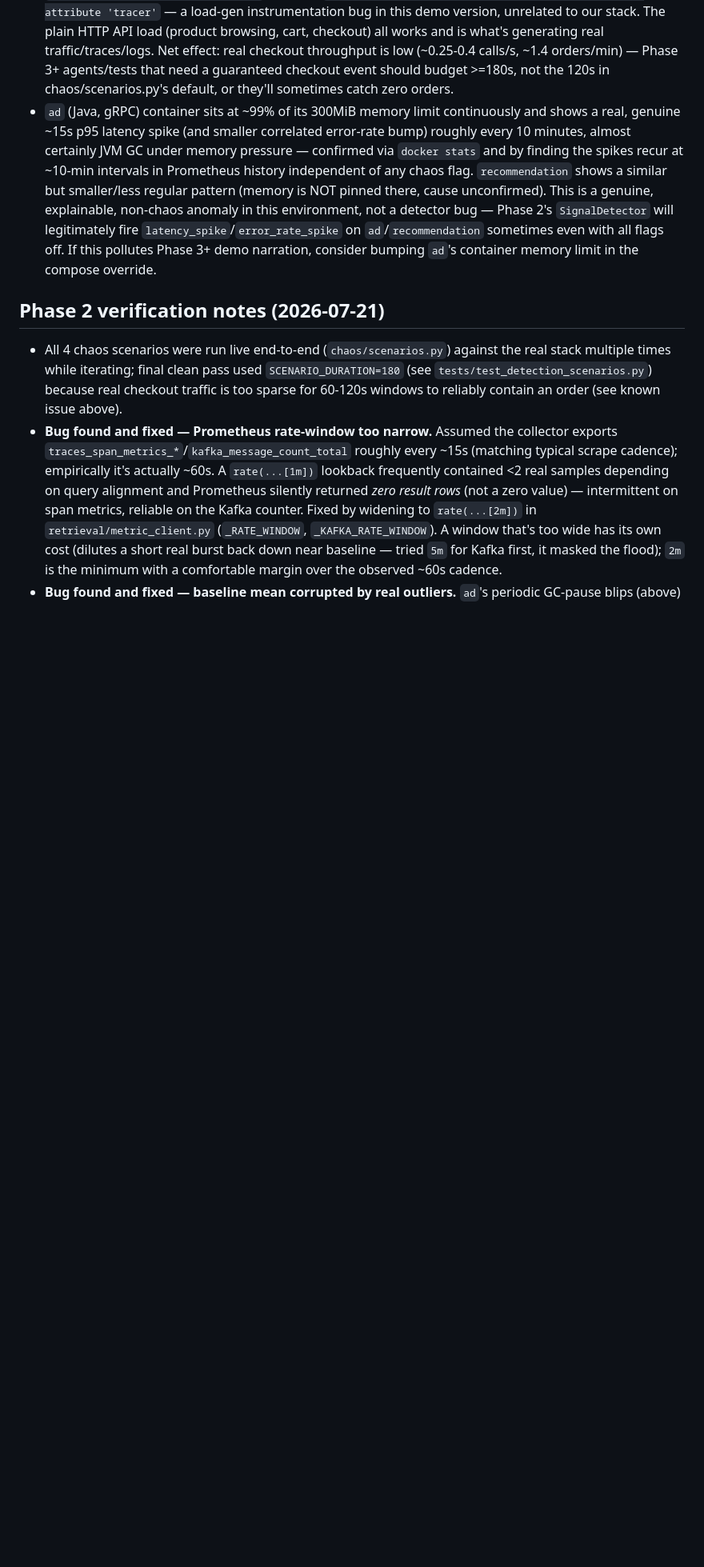
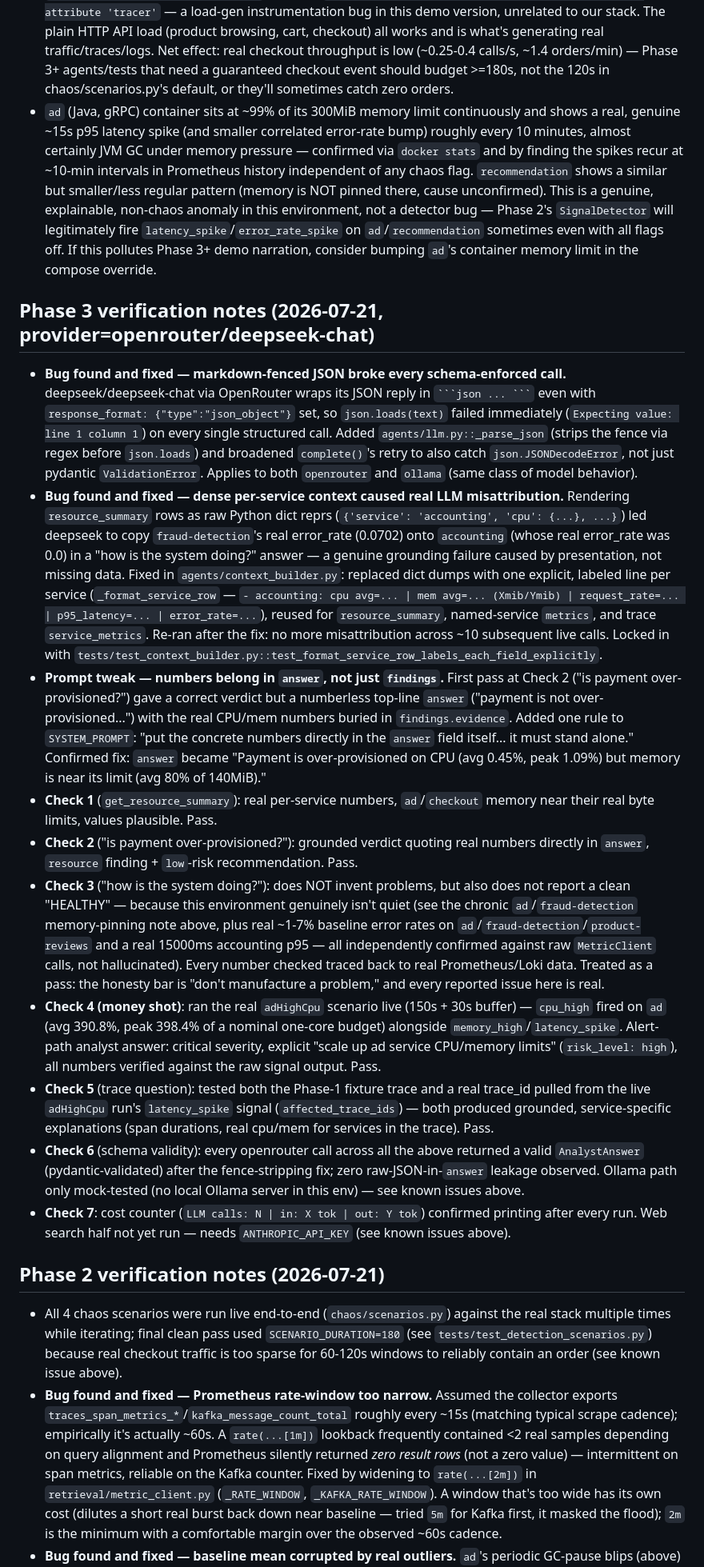
Before and after one commit to namdh58/log-analyzer-ai, a Markdown page: PROGRESS.md, the part around one of its changes. Shown at 80% size. GitHub-like rendering; blank space fills up the shorter version.

Commit message:
docs(phase3): record Phase 3 verification results, 2 bugs found+fixed, remaining blocker

````diff
--- a/PROGRESS.md
+++ b/PROGRESS.md
@@ -31,5 +31,17 @@
 - Minor, non-blocking: load-generator's Playwright-based `WebsiteBrowserUser` tasks (`add_product_to_cart`, `open_cart_page_and_change_currency`) fail with `AttributeError: 'WebsiteBrowserUser' object has no attribute 'tracer'` — a load-gen instrumentation bug in this demo version, unrelated to our stack. The plain HTTP API load (product browsing, cart, checkout) all works and is what's generating real traffic/traces/logs. Net effect: real checkout throughput is low (~0.25-0.4 calls/s, ~1.4 orders/min) — Phase 3+ agents/tests that need a guaranteed checkout event should budget >=180s, not the 120s in chaos/scenarios.py's default, or they'll sometimes catch zero orders.
 - `ad` (Java, gRPC) container sits at ~99% of its 300MiB memory limit continuously and shows a real, genuine ~15s p95 latency spike (and smaller correlated error-rate bump) roughly every 10 minutes, almost certainly JVM GC under memory pressure — confirmed via `docker stats` and by finding the spikes recur at ~10-min intervals in Prometheus history independent of any chaos flag. `recommendation` shows a similar but smaller/less regular pattern (memory is NOT pinned there, cause unconfirmed). This is a genuine, explainable, non-chaos anomaly in this environment, not a detector bug — Phase 2's `SignalDetector` will legitimately fire `latency_spike`/`error_rate_spike` on `ad`/`recommendation` sometimes even with all flags off. If this pollutes Phase 3+ demo narration, consider bumping `ad`'s container memory limit in the compose override.
+
+## Phase 3 verification notes (2026-07-21, provider=openrouter/deepseek-chat)
+- **Bug found and fixed — markdown-fenced JSON broke every schema-enforced call.** deepseek/deepseek-chat via OpenRouter wraps its JSON reply in ` ```json ... ``` ` even with `response_format: {"type":"json_object"}` set, so `json.loads(text)` failed immediately (`Expecting value: line 1 column 1`) on every single structured call. Added `agents/llm.py::_parse_json` (strips the fence via regex before `json.loads`) and broadened `complete()`'s retry to also catch `json.JSONDecodeError`, not just pydantic `ValidationError`. Applies to both `openrouter` and `ollama` (same class of model behavior).
+- **Bug found and fixed — dense per-service context caused real LLM misattribution.** Rendering `resource_summary` rows as raw Python dict reprs (`{'service': 'accounting', 'cpu': {...}, ...}`) led deepseek to copy `fraud-detection`'s real error_rate (0.0702) onto `accounting` (whose real error_rate was 0.0) in a "how is the system doing?" answer — a genuine grounding failure caused by presentation, not missing data. Fixed in `agents/context_builder.py`: replaced dict dumps with one explicit, labeled line per service (`_format_service_row` — `- accounting: cpu avg=... | mem avg=... (Xmib/Ymib) | request_rate=... | p95_latency=... | error_rate=...`), reused for `resource_summary`, named-service `metrics`, and trace `service_metrics`. Re-ran after the fix: no more misattribution across ~10 subsequent live calls. Locked in with `tests/test_context_builder.py::test_format_service_row_labels_each_field_explicitly`.
+- **Prompt tweak — numbers belong in `answer`, not just `findings`.** First pass at Check 2 ("is payment over-provisioned?") gave a correct verdict but a numberless top-line `answer` ("payment is not over-provisioned...") with the real CPU/mem numbers buried in `findings.evidence`. Added one rule to `SYSTEM_PROMPT`: "put the concrete numbers directly in the `answer` field itself... it must stand alone." Confirmed fix: `answer` became "Payment is over-provisioned on CPU (avg 0.45%, peak 1.09%) but memory is near its limit (avg 80% of 140MiB)."
+- **Check 1** (`get_resource_summary`): real per-service numbers, `ad`/`checkout` memory near their real byte limits, values plausible. Pass.
+- **Check 2** ("is payment over-provisioned?"): grounded verdict quoting real numbers directly in `answer`, `resource` finding + `low`-risk recommendation. Pass.
+- **Check 3** ("how is the system doing?"): does NOT invent problems, but also does not report a clean "HEALTHY" — because this environment genuinely isn't quiet (see the chronic `ad`/`fraud-detection` memory-pinning note above, plus real ~1-7% baseline error rates on `ad`/`fraud-detection`/`product-reviews` and a real 15000ms accounting p95 — all independently confirmed against raw `MetricClient` calls, not hallucinated). Every number checked traced back to real Prometheus/Loki data. Treated as a pass: the honesty bar is "don't manufacture a problem," and every reported issue here is real.
+- **Check 4 (money shot)**: ran the real `adHighCpu` scenario live (150s + 30s buffer) — `cpu_high` fired on `ad` (avg 390.8%, peak 398.4% of a nominal one-core budget) alongside `memory_high`/`latency_spike`. Alert-path analyst answer: critical severity, explicit "scale up ad service CPU/memory limits" (`risk_level: high`), all numbers verified against the raw signal output. Pass.
+- **Check 5** (trace question): tested both the Phase-1 fixture trace and a real trace_id pulled from the live `adHighCpu` run's `latency_spike` signal (`affected_trace_ids`) — both produced grounded, service-specific explanations (span durations, real cpu/mem for services in the trace). Pass.
+- **Check 6** (schema validity): every openrouter call across all the above returned a valid `AnalystAnswer` (pydantic-validated) after the fence-stripping fix; zero raw-JSON-in-`answer` leakage observed. Ollama path only mock-tested (no local Ollama server in this env) — see known issues above.
+- **Check 7**: cost counter (`LLM calls: N | in: X tok | out: Y tok`) confirmed printing after every run. Web search half not yet run — needs `ANTHROPIC_API_KEY` (see known issues above).
 
 ## Phase 2 verification notes (2026-07-21)
 - All 4 chaos scenarios were run live end-to-end (`chaos/scenarios.py`) against the real stack multiple times while iterating; final clean pass used `SCENARIO_DURATION=180` (see `tests/test_detection_scenarios.py`) because real checkout traffic is too sparse for 60-120s windows to reliably contain an order (see known issue above).
````
Also changed, not shown: other parts of PROGRESS.md (+5 -5 lines).
